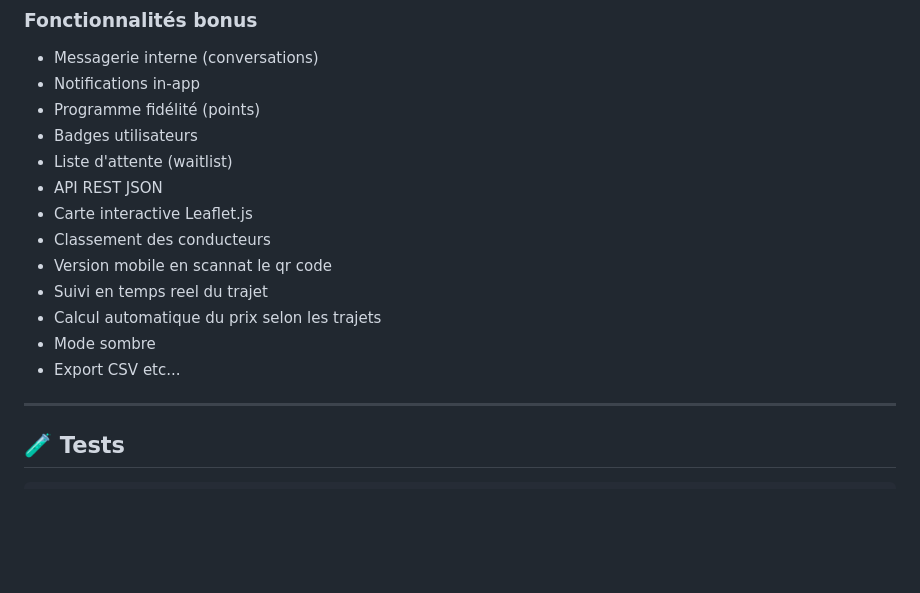
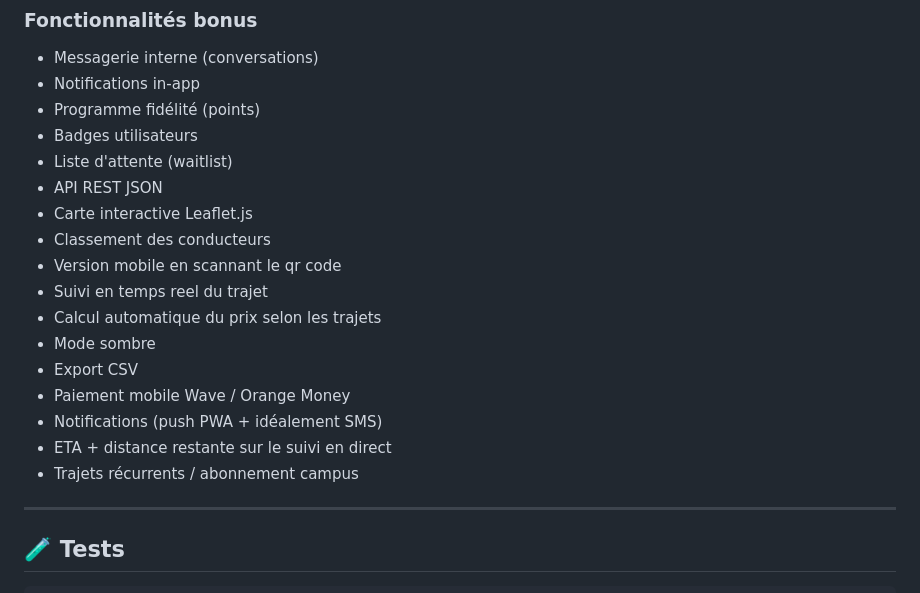
Before and after one commit to 7karamosekoucisse-cloud/KAAYDEMM, a Markdown page: README.md, the part around the change. Rendered like a GitHub page; blank space fills up the shorter version.

Commit message:
Fix typos and update feature list in README
Corrected typos and added new features to the README.

```diff
--- a/README.md
+++ b/README.md
@@ -207,11 +207,15 @@ curl "http://localhost/kaaydem/public/api/trips?from=Dakar&to=Thiès"
 - API REST JSON
 - Carte interactive Leaflet.js
 - Classement des conducteurs
-- Version mobile en scannat le qr code
+- Version mobile en scannant le qr code
 - Suivi en temps reel du trajet
 - Calcul automatique du prix selon les trajets
 - Mode sombre
-- Export CSV etc...
+- Export CSV
+- Paiement mobile Wave / Orange Money
+- Notifications (push PWA + idéalement SMS)
+- ETA + distance restante sur le suivi en direct
+- Trajets récurrents / abonnement campus
 
 ---
 
```
